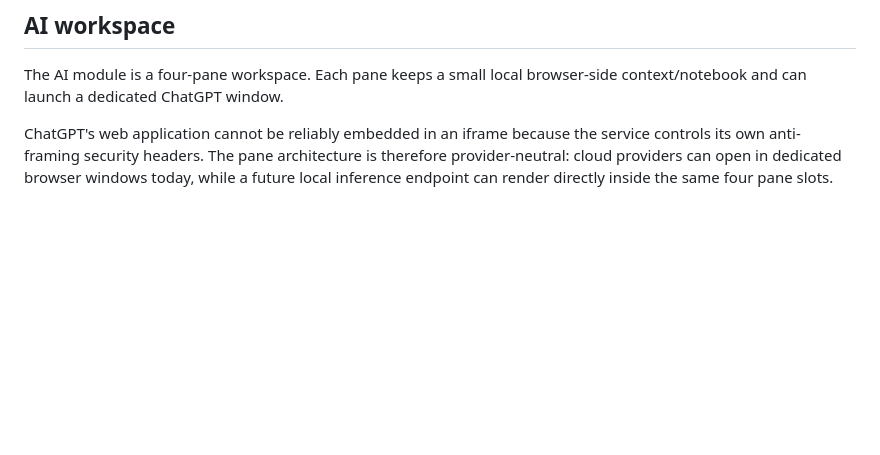
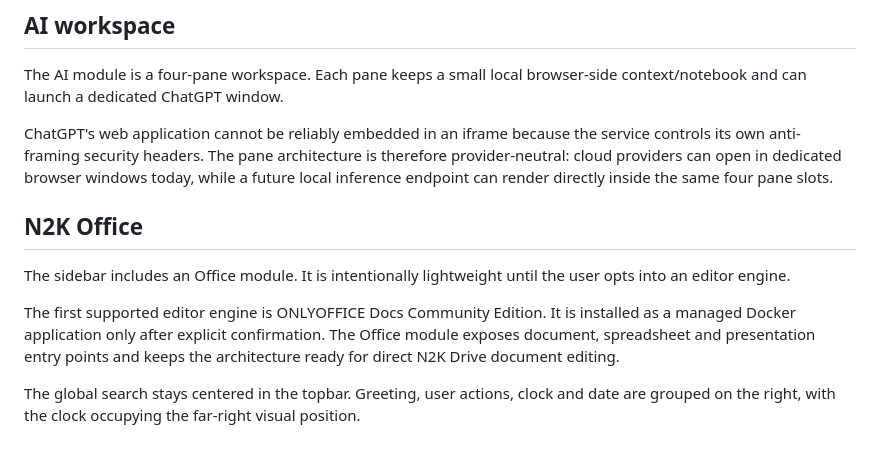
Before and after one commit to netfreak2k/netfreak2k-os, a Markdown page: docs/DASHBOARD.md, the part around the change. Drawn GitHub-style; blank space fills up the shorter version.

Commit message:
Document N2K Office and topbar alignment

```diff
--- a/docs/DASHBOARD.md
+++ b/docs/DASHBOARD.md
@@ -92,3 +92,11 @@ Home Assistant controls live only in the VMs module. The overview keeps only a h
 The AI module is a four-pane workspace. Each pane keeps a small local browser-side context/notebook and can launch a dedicated ChatGPT window.
 
 ChatGPT's web application cannot be reliably embedded in an iframe because the service controls its own anti-framing security headers. The pane architecture is therefore provider-neutral: cloud providers can open in dedicated browser windows today, while a future local inference endpoint can render directly inside the same four pane slots.
+
+## N2K Office
+
+The sidebar includes an Office module. It is intentionally lightweight until the user opts into an editor engine.
+
+The first supported editor engine is ONLYOFFICE Docs Community Edition. It is installed as a managed Docker application only after explicit confirmation. The Office module exposes document, spreadsheet and presentation entry points and keeps the architecture ready for direct N2K Drive document editing.
+
+The global search stays centered in the topbar. Greeting, user actions, clock and date are grouped on the right, with the clock occupying the far-right visual position.
```
